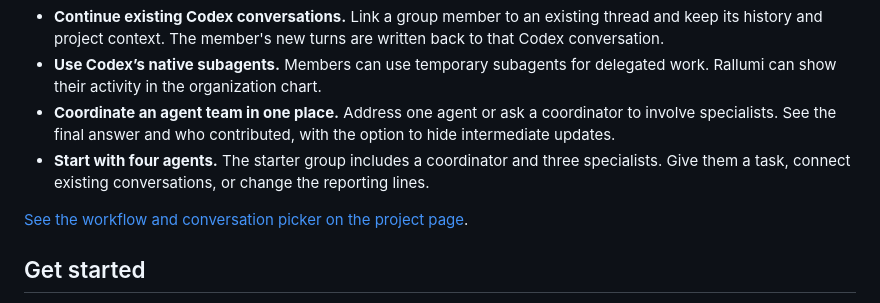
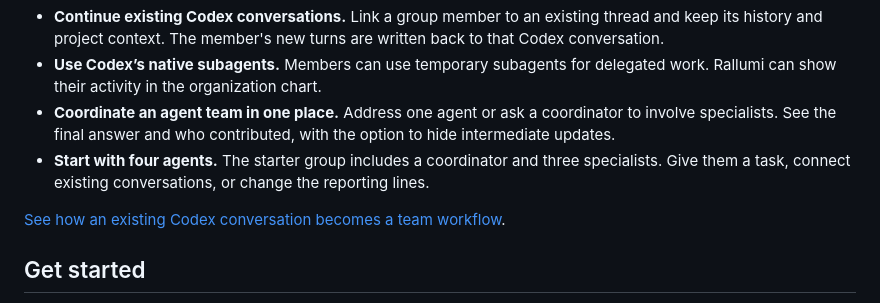
Before and after one commit to wwa821/rallumi, a Markdown page: RELEASE.md, the part around the change. Drawn GitHub-style.

```diff
--- a/RELEASE.md
+++ b/RELEASE.md
@@ -7,7 +7,7 @@
 - **Coordinate an agent team in one place.** Address one agent or ask a coordinator to involve specialists. See the final answer and who contributed, with the option to hide intermediate updates.
 - **Start with four agents.** The starter group includes a coordinator and three specialists. Give them a task, connect existing conversations, or change the reporting lines.
 
-[See the workflow and conversation picker on the project page](https://github.com/wwa821/rallumi#link-a-codex-conversation).
+[See how an existing Codex conversation becomes a team workflow](https://github.com/wwa821/rallumi/blob/main/docs/images/codex-workflow.png).
 
 ## Get started
 
```
Also changed, not shown: README.md (+2 -11 lines), docs/images/codex-workflow.png (added).
